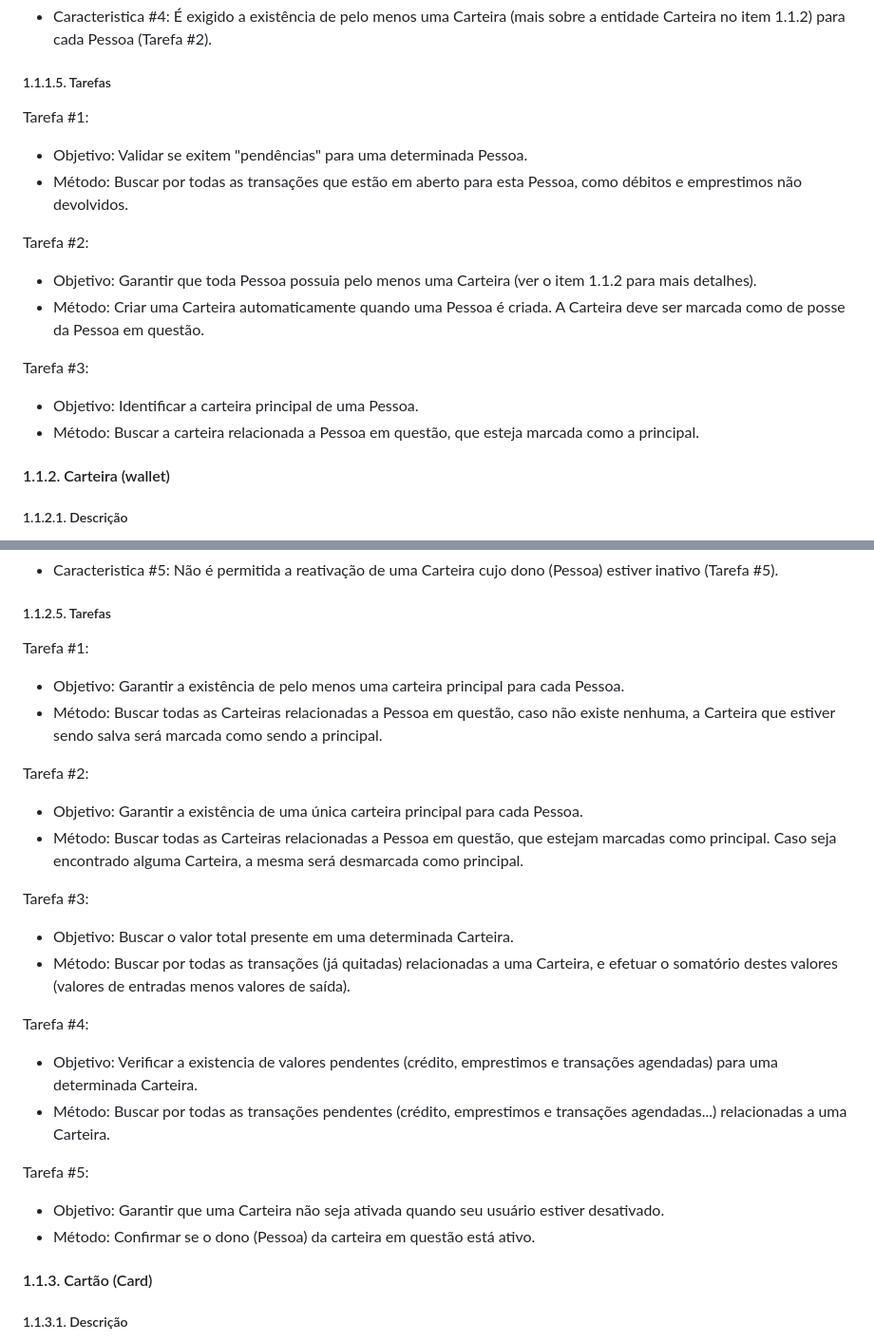
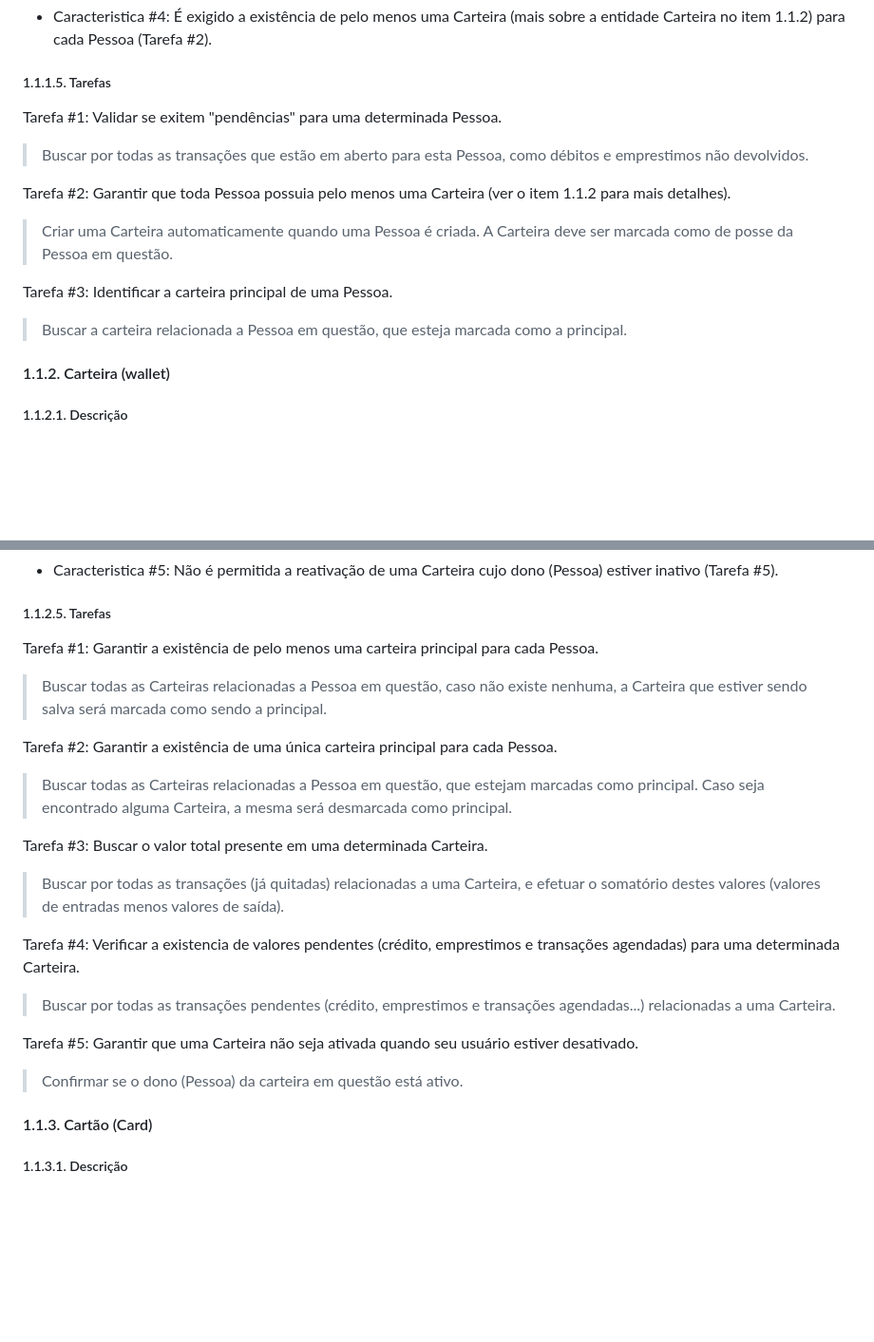
Before and after one commit to rafaelddem/financas_api, a Markdown page: README.md, 2 parts joined by grey strips. Shown at 95% size. GitHub-like rendering; blank space fills up the shorter version.

```diff
--- a/README.md
+++ b/README.md
@@ -75,17 +75,14 @@ Nome da tabela: owner
 
 ##### 1.1.1.5. Tarefas
 
-Tarefa #1:
-- Objetivo: Validar se exitem "pendências" para uma determinada Pessoa.
-- Método: Buscar por todas as transações que estão em aberto para esta Pessoa, como débitos e emprestimos não devolvidos.
+Tarefa #1: Validar se exitem "pendências" para uma determinada Pessoa.
+> Buscar por todas as transações que estão em aberto para esta Pessoa, como débitos e emprestimos não devolvidos.
 
-Tarefa #2:
-- Objetivo: Garantir que toda Pessoa possuia pelo menos uma Carteira (ver o item 1.1.2 para mais detalhes).
-- Método: Criar uma Carteira automaticamente quando uma Pessoa é criada. A Carteira deve ser marcada como de posse da Pessoa em questão.
+Tarefa #2: Garantir que toda Pessoa possuia pelo menos uma Carteira (ver o item 1.1.2 para mais detalhes).
+> Criar uma Carteira automaticamente quando uma Pessoa é criada. A Carteira deve ser marcada como de posse da Pessoa em questão.
 
-Tarefa #3:
-- Objetivo: Identificar a carteira principal de uma Pessoa.
-- Método: Buscar a carteira relacionada a Pessoa em questão, que esteja marcada como a principal.
+Tarefa #3: Identificar a carteira principal de uma Pessoa.
+> Buscar a carteira relacionada a Pessoa em questão, que esteja marcada como a principal.
 
 
 #### 1.1.2. Carteira (wallet)
@@ -181,25 +178,20 @@ Nome da tabela: wallet
 
 ##### 1.1.2.5. Tarefas
 
-Tarefa #1:
-- Objetivo: Garantir a existência de pelo menos uma carteira principal para cada Pessoa.
-- Método: Buscar todas as Carteiras relacionadas a Pessoa em questão, caso não existe nenhuma, a Carteira que estiver sendo salva será marcada como sendo a principal.
+Tarefa #1: Garantir a existência de pelo menos uma carteira principal para cada Pessoa.
+> Buscar todas as Carteiras relacionadas a Pessoa em questão, caso não existe nenhuma, a Carteira que estiver sendo salva será marcada como sendo a principal.
 
-Tarefa #2:
-- Objetivo: Garantir a existência de uma única carteira principal para cada Pessoa.
-- Método: Buscar todas as Carteiras relacionadas a Pessoa em questão, que estejam marcadas como principal. Caso seja encontrado alguma Carteira, a mesma será desmarcada como principal.
+Tarefa #2: Garantir a existência de uma única carteira principal para cada Pessoa.
+> Buscar todas as Carteiras relacionadas a Pessoa em questão, que estejam marcadas como principal. Caso seja encontrado alguma Carteira, a mesma será desmarcada como principal.
 
-Tarefa #3:
-- Objetivo: Buscar o valor total presente em uma determinada Carteira.
-- Método: Buscar por todas as transações (já quitadas) relacionadas a uma Carteira, e efetuar o somatório destes valores (valores de entradas menos valores de saída).
+Tarefa #3: Buscar o valor total presente em uma determinada Carteira.
+> Buscar por todas as transações (já quitadas) relacionadas a uma Carteira, e efetuar o somatório destes valores (valores de entradas menos valores de saída).
 
-Tarefa #4:
-- Objetivo: Verificar a existencia de valores pendentes (crédito, emprestimos e transações agendadas) para uma determinada Carteira.
-- Método: Buscar por todas as transações pendentes (crédito, emprestimos e transações agendadas...) relacionadas a uma Carteira.
+Tarefa #4: Verificar a existencia de valores pendentes (crédito, emprestimos e transações agendadas) para uma determinada Carteira.
+> Buscar por todas as transações pendentes (crédito, emprestimos e transações agendadas...) relacionadas a uma Carteira.
 
-Tarefa #5:
-- Objetivo: Garantir que uma Carteira não seja ativada quando seu usuário estiver desativado.
-- Método: Confirmar se o dono (Pessoa) da carteira em questão está ativo.
+Tarefa #5: Garantir que uma Carteira não seja ativada quando seu usuário estiver desativado.
+> Confirmar se o dono (Pessoa) da carteira em questão está ativo.
 
 
 #### 1.1.3. Cartão (Card)
```
Also changed, not shown: other parts of README.md (+119 -81 lines).
